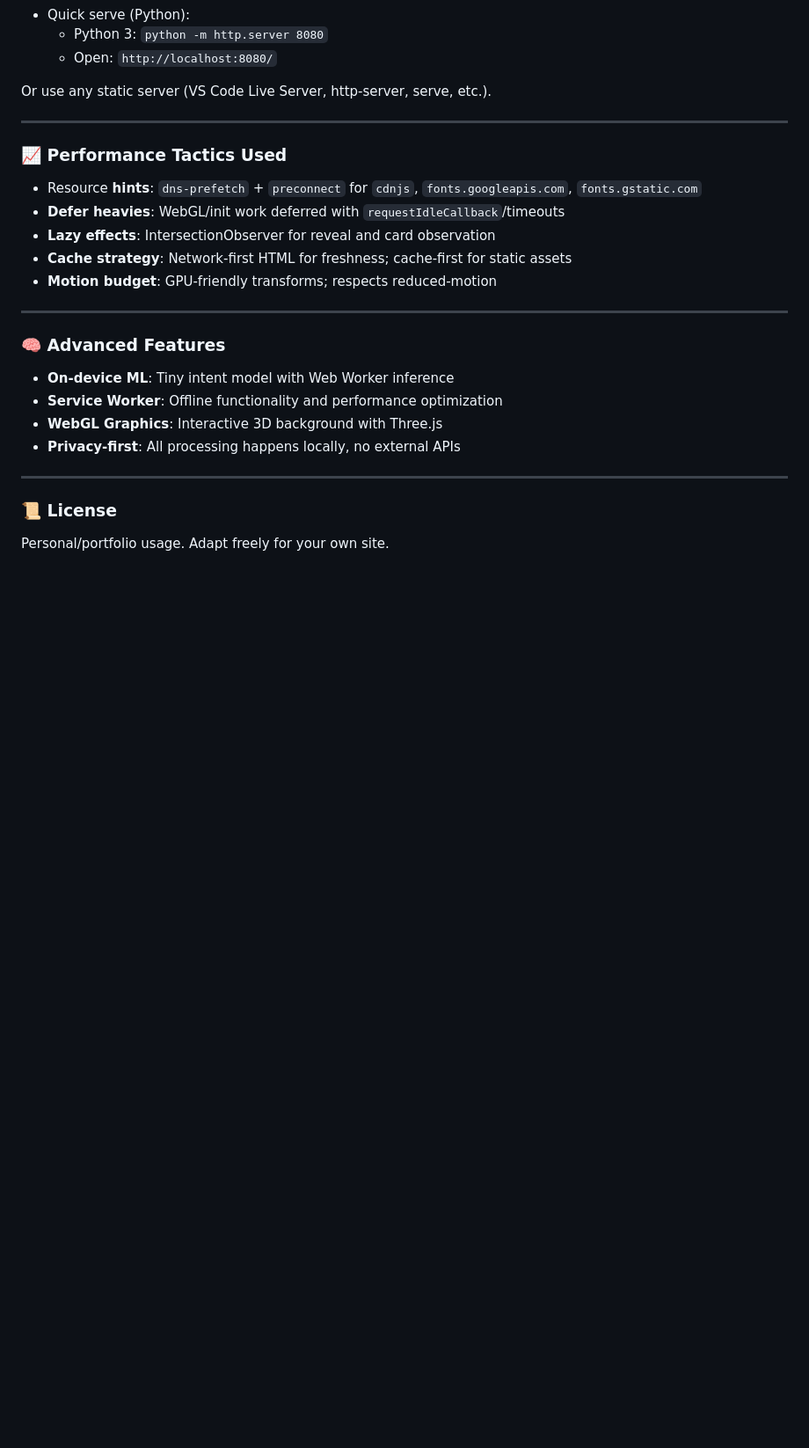
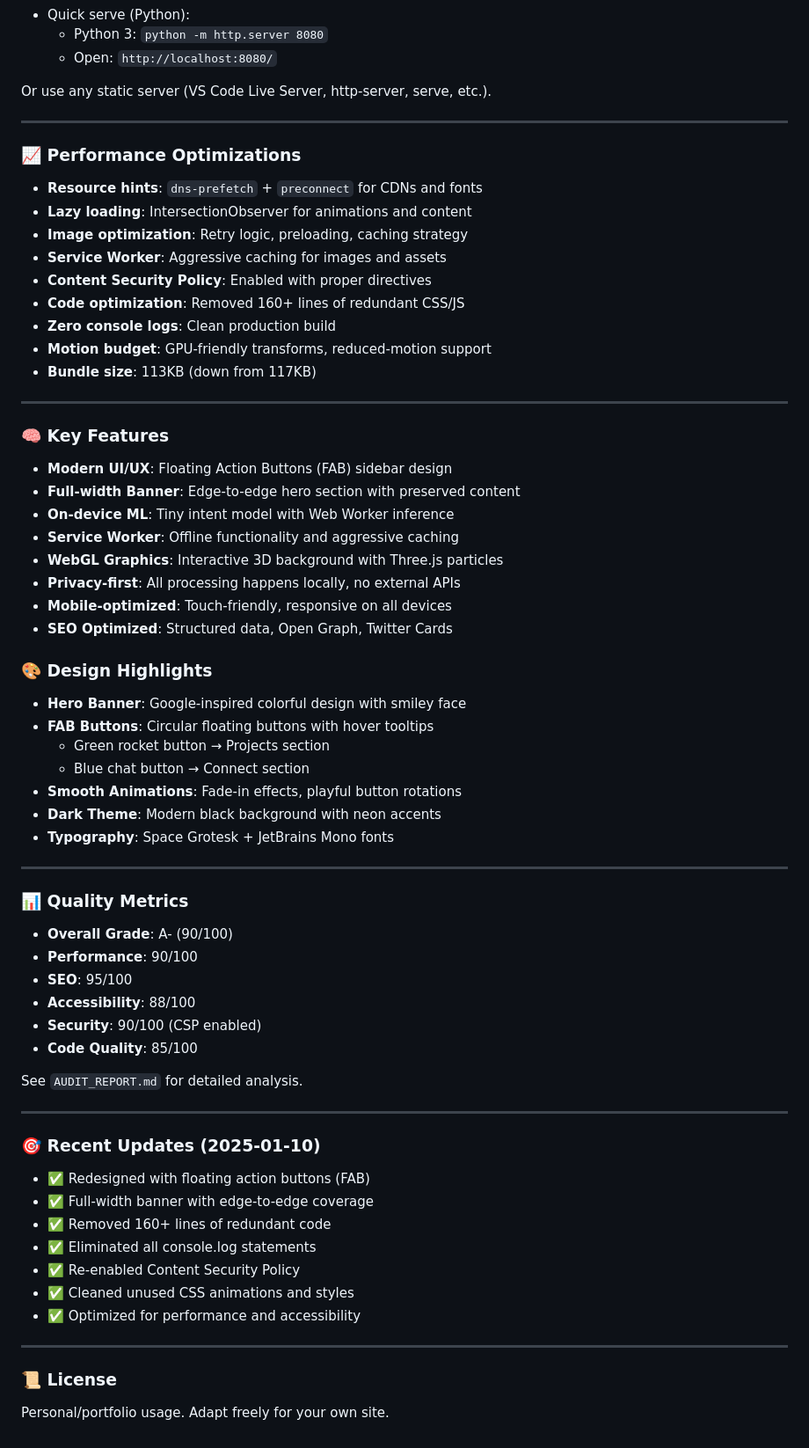
Before and after one commit to VIKAS9793/VIKAS9793.github.io, a Markdown page: README.md, the part around the change printed below. Shown: that part at 88% size. Rendered like a GitHub page; blank space fills up the shorter version.

Commit message:
Update README with current features, optimizations, and quality metrics

```diff
--- a/README.md
+++ b/README.md
@@ -95,22 +101,65 @@ Or use any static server (VS Code Live Server, http-server, serve, etc.).
 
 ---
 
-### 📈 Performance Tactics Used
+### 📈 Performance Optimizations
 
-- Resource **hints**: `dns-prefetch` + `preconnect` for `cdnjs`, `fonts.googleapis.com`, `fonts.gstatic.com`
-- **Defer heavies**: WebGL/init work deferred with `requestIdleCallback`/timeouts
-- **Lazy effects**: IntersectionObserver for reveal and card observation
-- **Cache strategy**: Network‑first HTML for freshness; cache‑first for static assets
-- **Motion budget**: GPU‑friendly transforms; respects reduced‑motion
+- **Resource hints**: `dns-prefetch` + `preconnect` for CDNs and fonts
+- **Lazy loading**: IntersectionObserver for animations and content
+- **Image optimization**: Retry logic, preloading, caching strategy
+- **Service Worker**: Aggressive caching for images and assets
+- **Content Security Policy**: Enabled with proper directives
+- **Code optimization**: Removed 160+ lines of redundant CSS/JS
+- **Zero console logs**: Clean production build
+- **Motion budget**: GPU‑friendly transforms, reduced‑motion support
+- **Bundle size**: 113KB (down from 117KB)
 
 ---
 
-### 🧠 Advanced Features
+### 🧠 Key Features
 
+- **Modern UI/UX**: Floating Action Buttons (FAB) sidebar design
+- **Full-width Banner**: Edge-to-edge hero section with preserved content
 - **On-device ML**: Tiny intent model with Web Worker inference
-- **Service Worker**: Offline functionality and performance optimization
-- **WebGL Graphics**: Interactive 3D background with Three.js
+- **Service Worker**: Offline functionality and aggressive caching
+- **WebGL Graphics**: Interactive 3D background with Three.js particles
 - **Privacy-first**: All processing happens locally, no external APIs
+- **Mobile-optimized**: Touch-friendly, responsive on all devices
+- **SEO Optimized**: Structured data, Open Graph, Twitter Cards
+
+### 🎨 Design Highlights
+
+- **Hero Banner**: Google-inspired colorful design with smiley face
+- **FAB Buttons**: Circular floating buttons with hover tooltips
+  - Green rocket button → Projects section
+  - Blue chat button → Connect section
+- **Smooth Animations**: Fade-in effects, playful button rotations
+- **Dark Theme**: Modern black background with neon accents
+- **Typography**: Space Grotesk + JetBrains Mono fonts
+
+---
+
+### 📊 Quality Metrics
+
+- **Overall Grade**: A- (90/100)
+- **Performance**: 90/100
+- **SEO**: 95/100
+- **Accessibility**: 88/100
+- **Security**: 90/100 (CSP enabled)
+- **Code Quality**: 85/100
+
+See `AUDIT_REPORT.md` for detailed analysis.
+
+---
+
+### 🎯 Recent Updates (2025-01-10)
+
+- ✅ Redesigned with floating action buttons (FAB)
+- ✅ Full-width banner with edge-to-edge coverage
+- ✅ Removed 160+ lines of redundant code
+- ✅ Eliminated all console.log statements
+- ✅ Re-enabled Content Security Policy
+- ✅ Cleaned unused CSS animations and styles
+- ✅ Optimized for performance and accessibility
 
 ---
 
```
Also changed, not shown: other parts of README.md (+16 -10 lines).
